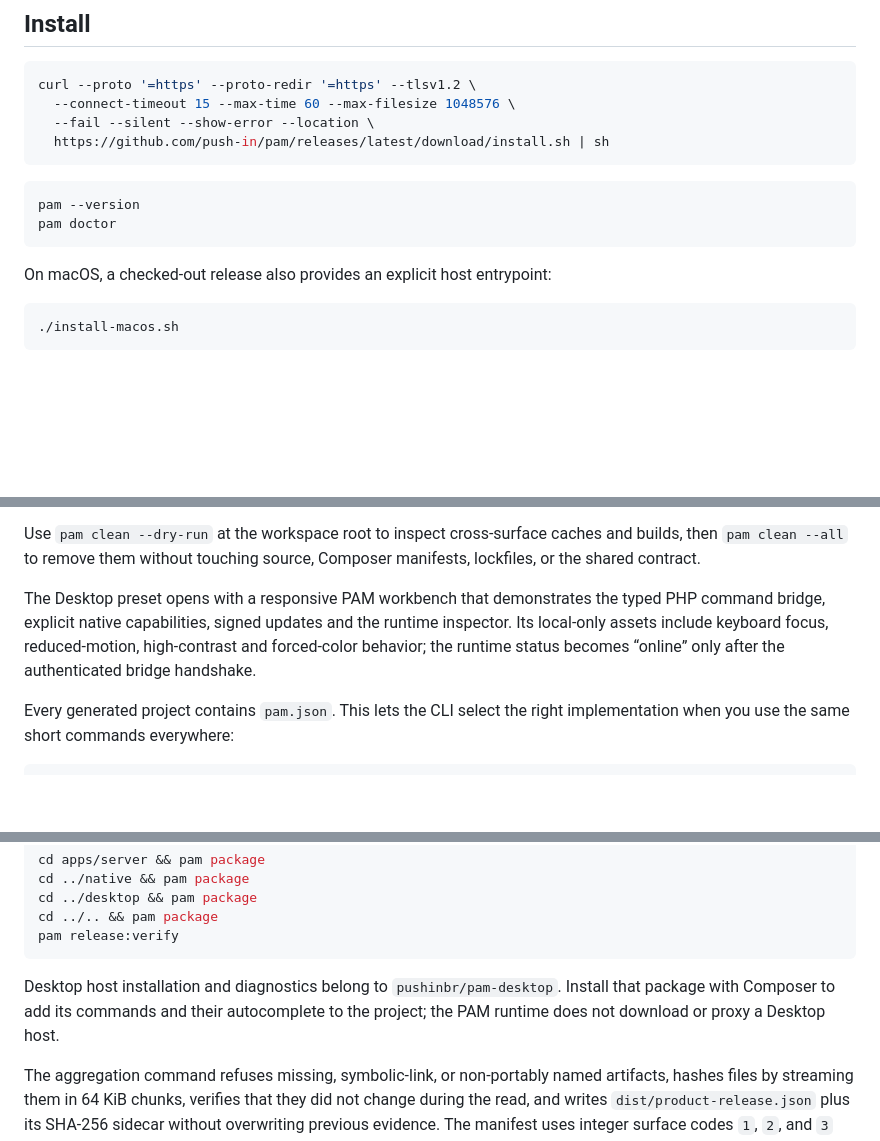
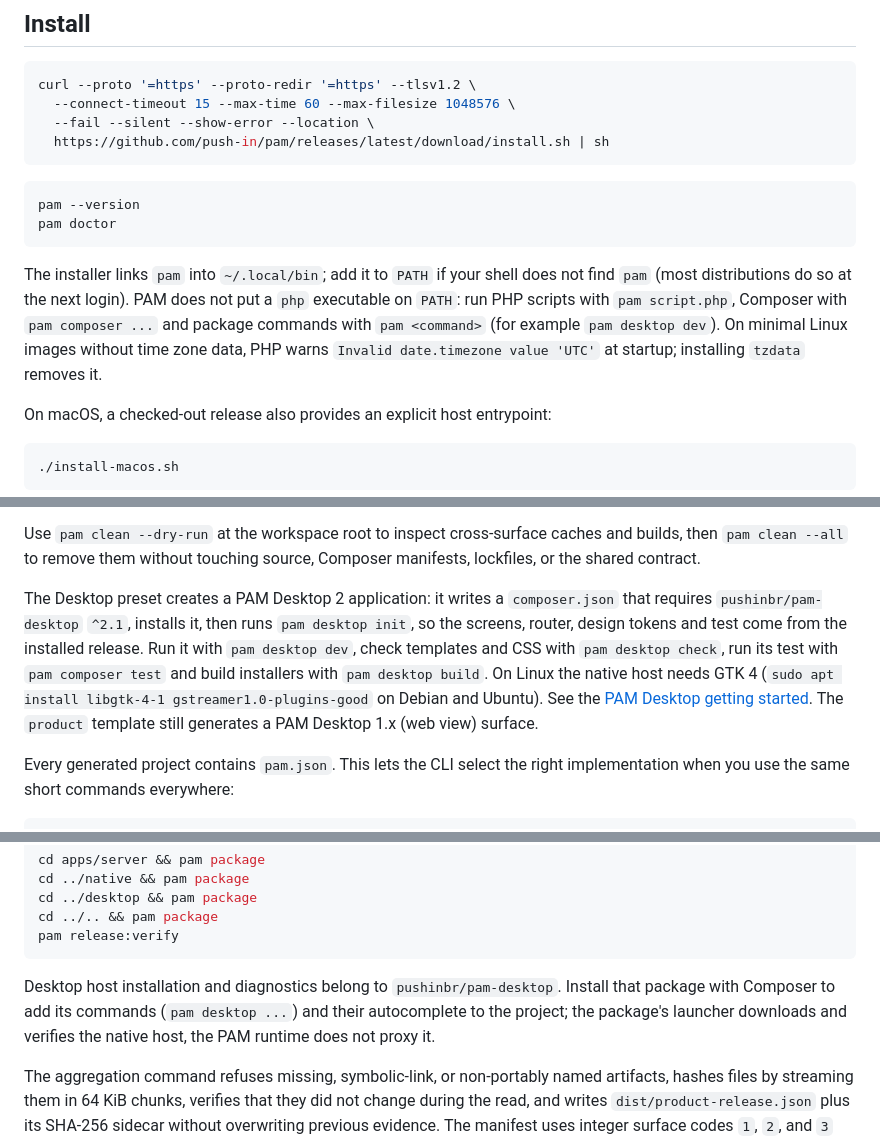
Before and after one commit to push-in/pam, a Markdown page: docs/getting-started.md, 3 parts joined by grey strips. Drawn GitHub-style; blank space fills up the shorter version.

````diff
--- a/docs/getting-started.md
+++ b/docs/getting-started.md
@@ -19,6 +19,14 @@ curl --proto '=https' --proto-redir '=https' --tlsv1.2 \
 pam --version
 pam doctor
 ```
+
+The installer links `pam` into `~/.local/bin`; add it to `PATH` if your shell
+does not find `pam` (most distributions do so at the next login). PAM does not
+put a `php` executable on `PATH`: run PHP scripts with `pam script.php`,
+Composer with `pam composer ...` and package commands with `pam <command>`
+(for example `pam desktop dev`). On minimal Linux images without time zone
+data, PHP warns `Invalid date.timezone value 'UTC'` at startup; installing
+`tzdata` removes it.
 
 On macOS, a checked-out release also provides an explicit host entrypoint:
 
@@ -145,11 +153,15 @@ Use `pam clean --dry-run` at the workspace root to inspect cross-surface caches
 and builds, then `pam clean --all` to remove them without touching source,
 Composer manifests, lockfiles, or the shared contract.
 
-The Desktop preset opens with a responsive PAM workbench that demonstrates the
-typed PHP command bridge, explicit native capabilities, signed updates and the
-runtime inspector. Its local-only assets include keyboard focus, reduced-motion,
-high-contrast and forced-color behavior; the runtime status becomes “online”
-only after the authenticated bridge handshake.
+The Desktop preset creates a PAM Desktop 2 application: it writes a
+`composer.json` that requires `pushinbr/pam-desktop` `^2.1`, installs it, then
+runs `pam desktop init`, so the screens, router, design tokens and test come
+from the installed release. Run it with `pam desktop dev`, check templates and
+CSS with `pam desktop check`, run its test with `pam composer test` and build
+installers with `pam desktop build`. On Linux the native host needs GTK 4
+(`sudo apt install libgtk-4-1 gstreamer1.0-plugins-good` on Debian and Ubuntu).
+See the [PAM Desktop getting started](https://github.com/push-in/pam-desktop/blob/main/docs/getting-started.md).
+The `product` template still generates a PAM Desktop 1.x (web view) surface.
 
 Every generated project contains `pam.json`. This lets the CLI select the right
 implementation when you use the same short commands everywhere:
@@ -206,8 +218,9 @@ pam release:verify
 ```
 
 Desktop host installation and diagnostics belong to `pushinbr/pam-desktop`.
-Install that package with Composer to add its commands and their autocomplete
-to the project; the PAM runtime does not download or proxy a Desktop host.
+Install that package with Composer to add its commands (`pam desktop ...`) and
+their autocomplete to the project; the package's launcher downloads and
+verifies the native host, the PAM runtime does not proxy it.
 
 The aggregation command refuses missing, symbolic-link, or non-portably named artifacts, hashes files by
 streaming them in 64 KiB chunks, verifies that they did not change during the
````
Also changed, not shown: README.md (+25 -15 lines).
